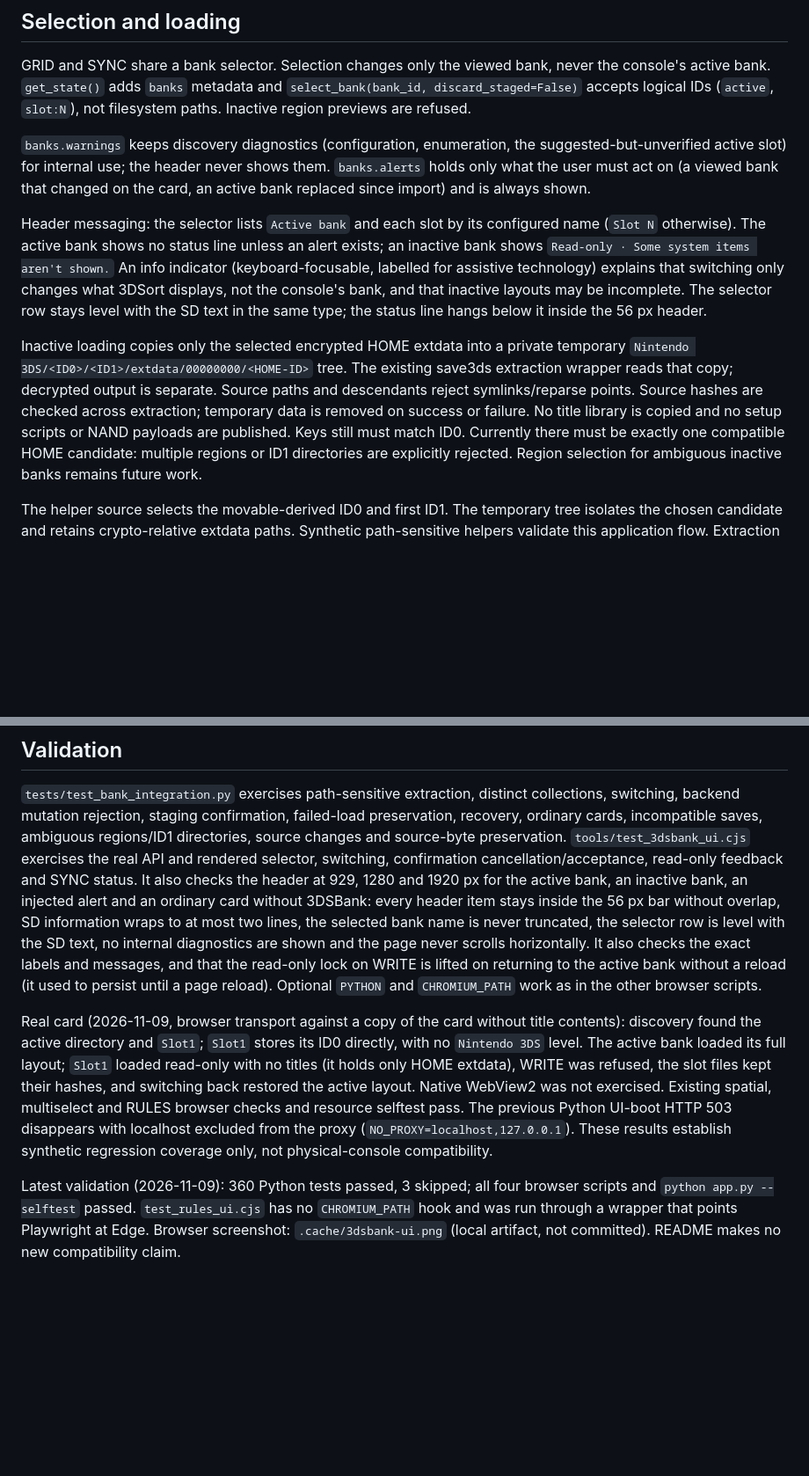
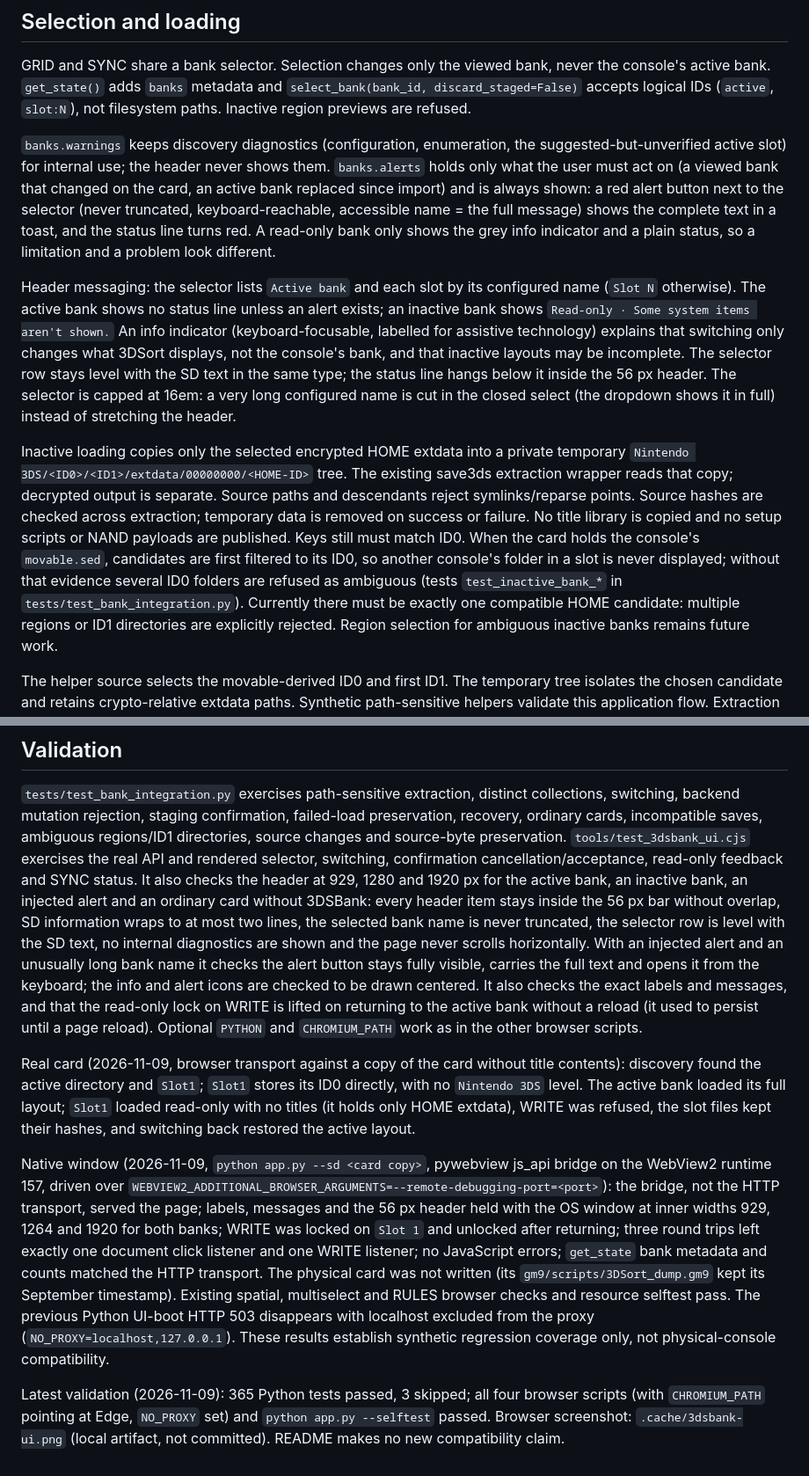
Before and after one commit to SalustLab/3DSort, a Markdown page: docs/3DSBANK.md, 2 parts joined by grey strips. Shown at 88% size. Rendered like a GitHub page; blank space fills up the shorter version.

Commit message:
Docs: record 3DSBank alert behavior, identity tests and native WebView2 run
Co-Authored-By: Claude Opus 5.5 <noreply@anthropic.com>

```diff
--- a/docs/3DSBANK.md
+++ b/docs/3DSBANK.md
@@ -16,7 +16,11 @@ never the console's active bank. `get_state()` adds `banks` metadata and
 `banks.warnings` keeps discovery diagnostics (configuration, enumeration, the
 suggested-but-unverified active slot) for internal use; the header never shows
 them. `banks.alerts` holds only what the user must act on (a viewed bank that
-changed on the card, an active bank replaced since import) and is always shown.
+changed on the card, an active bank replaced since import) and is always shown:
+a red alert button next to the selector (never truncated, keyboard-reachable,
+accessible name = the full message) shows the complete text in a toast, and the
+status line turns red. A read-only bank only shows the grey info indicator and a
+plain status, so a limitation and a problem look different.
 
 Header messaging: the selector lists `Active bank` and each slot by its
 configured name (`Slot N` otherwise). The active bank shows no status line unless
@@ -25,7 +29,9 @@ shown.` An info indicator (keyboard-focusable, labelled for assistive technology
 explains that switching only changes what 3DSort displays, not the console's
 bank, and that inactive layouts may be incomplete. The selector row stays level
 with the SD text in the same type; the status line hangs below it inside the
-56 px header.
+56 px header. The selector is capped at 16em: a very long configured name is cut
+in the closed select (the dropdown shows it in full) instead of stretching the
+header.
 
 Inactive loading copies only the selected encrypted HOME extdata into a private
 temporary `Nintendo 3DS/<ID0>/<ID1>/extdata/00000000/<HOME-ID>` tree. The existing
@@ -33,7 +39,10 @@ save3ds extraction wrapper reads that copy; decrypted output is separate.
 Source paths and descendants reject symlinks/reparse points. Source hashes are
 checked across extraction; temporary data is removed on success or failure.
 No title library is copied and no setup scripts or NAND payloads are published.
-Keys still must match ID0. Currently there must be exactly one compatible HOME
+Keys still must match ID0. When the card holds the console's `movable.sed`,
+candidates are first filtered to its ID0, so another console's folder in a slot
+is never displayed; without that evidence several ID0 folders are refused as
+ambiguous (tests `test_inactive_bank_*` in `tests/test_bank_integration.py`). Currently there must be exactly one compatible HOME
 candidate: multiple regions or ID1 directories are explicitly rejected. Region
 selection for ambiguous inactive banks remains future work.
 
@@ -97,7 +106,10 @@ bank, an injected alert and an ordinary card without 3DSBank: every header item
 stays inside the 56 px bar without overlap, SD information wraps to at most two
 lines, the selected bank name is never truncated, the selector row is level with
 the SD text, no internal diagnostics are shown and the page never scrolls
-horizontally. It also checks the exact labels and messages, and that the
+horizontally. With an injected alert and an unusually long bank name it checks
+the alert button stays fully visible, carries the full text and opens it from
+the keyboard; the info and alert icons are checked to be drawn centered. It also
+checks the exact labels and messages, and that the
 read-only lock on WRITE is lifted on returning to the active bank without a
 reload (it used to persist until a page reload). Optional `PYTHON` and `CHROMIUM_PATH` work as in the
 other browser scripts.
@@ -107,13 +119,24 @@ title contents): discovery found the active directory and `Slot1`; `Slot1`
 stores its ID0 directly, with no `Nintendo 3DS` level. The active bank loaded
 its full layout; `Slot1` loaded read-only with no titles (it holds only HOME
 extdata), WRITE was refused, the slot files kept their hashes, and switching back
-restored the active layout. Native WebView2 was not exercised.
+restored the active layout.
+
+Native window (2026-11-09, `python app.py --sd <card copy>`, pywebview js_api
+bridge on the WebView2 runtime 157, driven over
+`WEBVIEW2_ADDITIONAL_BROWSER_ARGUMENTS=--remote-debugging-port=<port>`): the
+bridge, not the HTTP transport, served the page; labels, messages and the 56 px
+header held with the OS window at inner widths 929, 1264 and 1920 for both banks;
+WRITE was locked on `Slot 1` and unlocked after returning; three round trips
+left exactly one document click listener and one WRITE listener; no JavaScript
+errors; `get_state` bank metadata and counts matched the HTTP transport. The
+physical card was not written (its `gm9/scripts/3DSort_dump.gm9` kept its
+September timestamp).
 Existing spatial, multiselect and RULES browser checks and resource selftest pass.
 The previous Python UI-boot HTTP 503 disappears with localhost excluded from the
 proxy (`NO_PROXY=localhost,127.0.0.1`). These results establish synthetic regression
 coverage only, not physical-console compatibility.
 
-Latest validation (2026-11-09): 360 Python tests passed, 3 skipped; all four
-browser scripts and `python app.py --selftest` passed. `test_rules_ui.cjs` has no
-`CHROMIUM_PATH` hook and was run through a wrapper that points Playwright at Edge. Browser screenshot: `.cache/3dsbank-ui.png`
+Latest validation (2026-11-09): 365 Python tests passed, 3 skipped; all four
+browser scripts (with `CHROMIUM_PATH` pointing at Edge, `NO_PROXY` set) and
+`python app.py --selftest` passed. Browser screenshot: `.cache/3dsbank-ui.png`
 (local artifact, not committed). README makes no new compatibility claim.
```
